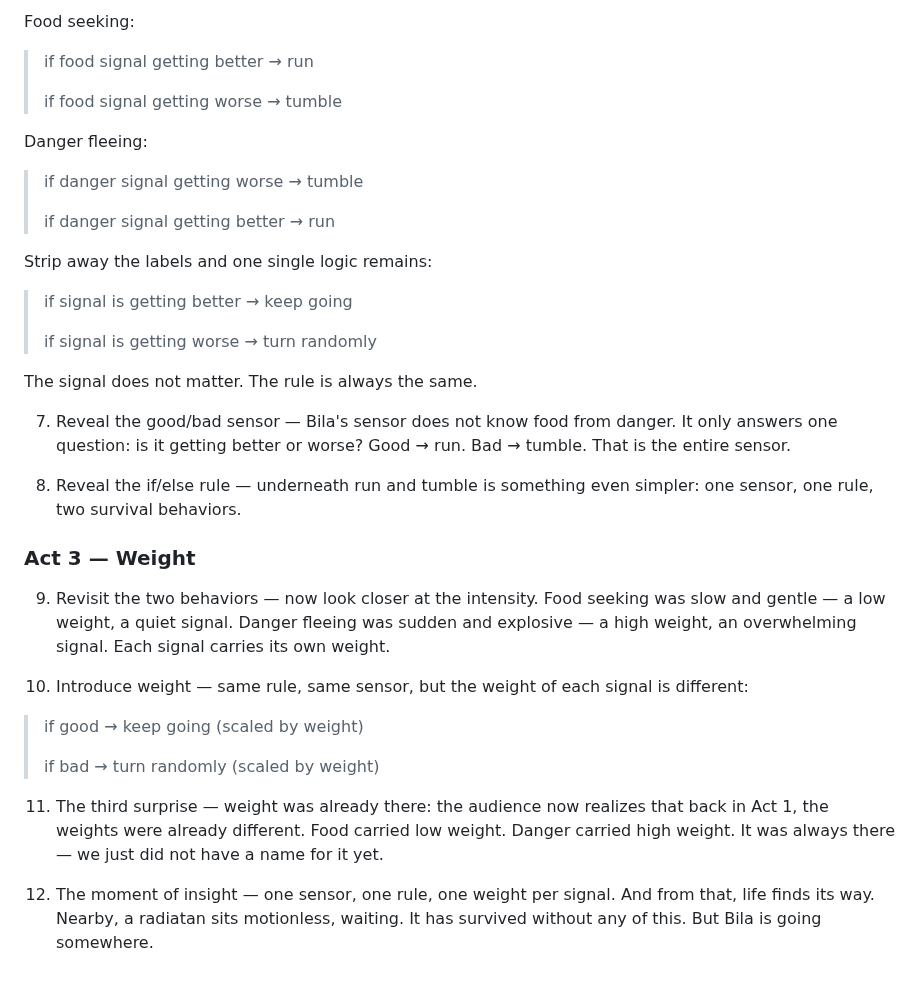
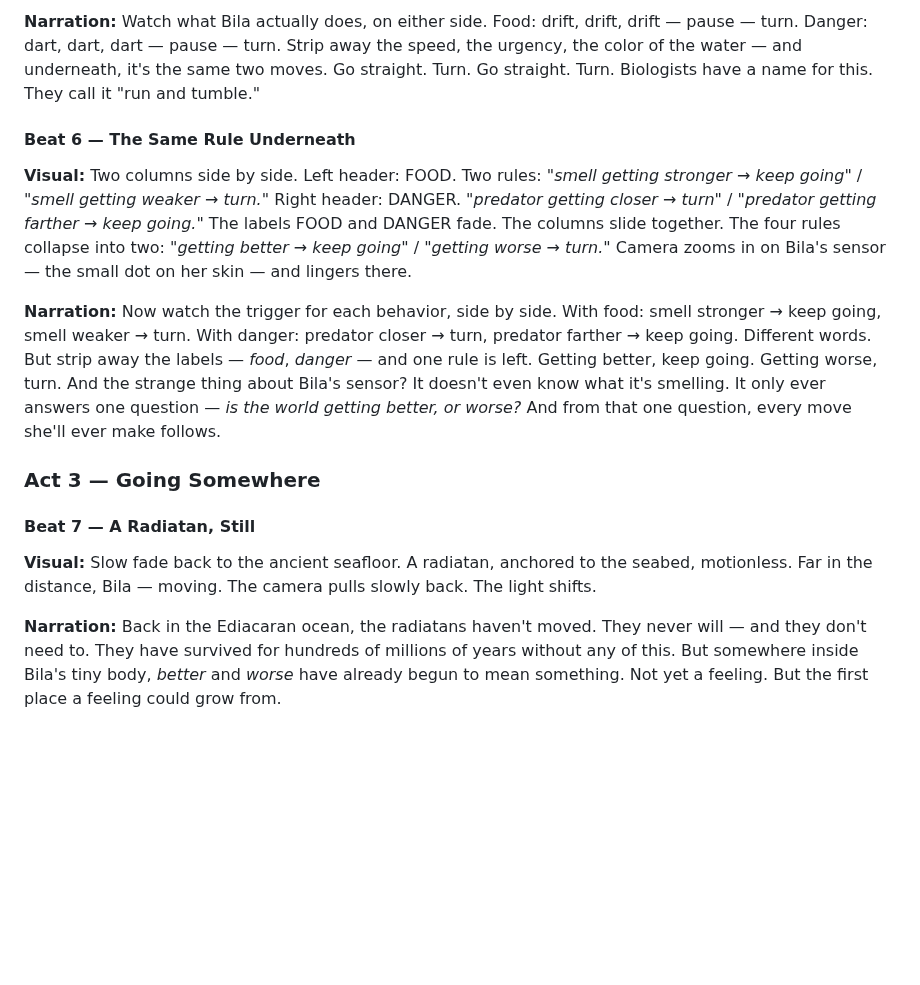
Before and after one commit to zhou-dong/alchemist-ai, a Markdown page: scripts/ch0-the-simple-world.md, the part around one of its changes. GitHub-like rendering; blank space fills up the shorter version.

```diff
--- a/scripts/ch0-the-simple-world.md
+++ b/scripts/ch0-the-simple-world.md
@@ -48,38 +62,16 @@ Each signal carries its own weight — a measure of how strongly Bila responds t
 
-Food seeking:
+**Narration:** Watch what Bila actually does, on either side. Food: drift, drift, drift — pause — turn. Danger: dart, dart, dart — pause — turn. Strip away the speed, the urgency, the color of the water — and underneath, it's the same two moves. Go straight. Turn. Go straight. Turn. Biologists have a name for this. They call it "run and tumble."
 
-> if food signal getting better → run
->
-> if food signal getting worse → tumble
+#### Beat 6 — The Same Rule Underneath
 
-Danger fleeing:
+**Visual:** Two columns side by side. Left header: FOOD. Two rules: *"smell getting stronger → keep going"* / *"smell getting weaker → turn."* Right header: DANGER. *"predator getting closer → turn"* / *"predator getting farther → keep going."* The labels FOOD and DANGER fade. The columns slide together. The four rules collapse into two: *"getting better → keep going"* / *"getting worse → turn."* Camera zooms in on Bila's sensor — the small dot on her skin — and lingers there.
 
-> if danger signal getting worse → tumble
->
-> if danger signal getting better → run
+**Narration:** Now watch the trigger for each behavior, side by side. With food: smell stronger → keep going, smell weaker → turn. With danger: predator closer → turn, predator farther → keep going. Different words. But strip away the labels — *food*, *danger* — and one rule is left. Getting better, keep going. Getting worse, turn. And the strange thing about Bila's sensor? It doesn't even know what it's smelling. It only ever answers one question — *is the world getting better, or worse?* And from that one question, every move she'll ever make follows.
 
-Strip away the labels and one single logic remains:
+### Act 3 — Going Somewhere
 
-> if signal is getting better → keep going
->
-> if signal is getting worse → turn randomly
+#### Beat 7 — A Radiatan, Still
 
-The signal does not matter. The rule is always the same.
+**Visual:** Slow fade back to the ancient seafloor. A radiatan, anchored to the seabed, motionless. Far in the distance, Bila — moving. The camera pulls slowly back. The light shifts.
 
-7.  Reveal the good/bad sensor — Bila's sensor does not know food from danger. It only answers one question: is it getting better or worse? Good → run. Bad → tumble. That is the entire sensor.
-
-8.  Reveal the if/else rule — underneath run and tumble is something even simpler: one sensor, one rule, two survival behaviors.
-
-### Act 3 — Weight
-
-9.  Revisit the two behaviors — now look closer at the intensity. Food seeking was slow and gentle — a low weight, a quiet signal. Danger fleeing was sudden and explosive — a high weight, an overwhelming signal. Each signal carries its own weight.
-
-10. Introduce weight — same rule, same sensor, but the weight of each signal is different:
-
-> if good → keep going (scaled by weight)
->
-> if bad → turn randomly (scaled by weight)
-
-11. The third surprise — weight was already there: the audience now realizes that back in Act 1, the weights were already different. Food carried low weight. Danger carried high weight. It was always there — we just did not have a name for it yet.
-
-12. The moment of insight — one sensor, one rule, one weight per signal. And from that, life finds its way. Nearby, a radiatan sits motionless, waiting. It has survived without any of this. But Bila is going somewhere.
+**Narration:** Back in the Ediacaran ocean, the radiatans haven't moved. They never will — and they don't need to. They have survived for hundreds of millions of years without any of this. But somewhere inside Bila's tiny body, *better* and *worse* have already begun to mean something. Not yet a feeling. But the first place a feeling could grow from.
```
Also changed, not shown: other parts of scripts/ch0-the-simple-world.md (+33 -19 lines).
